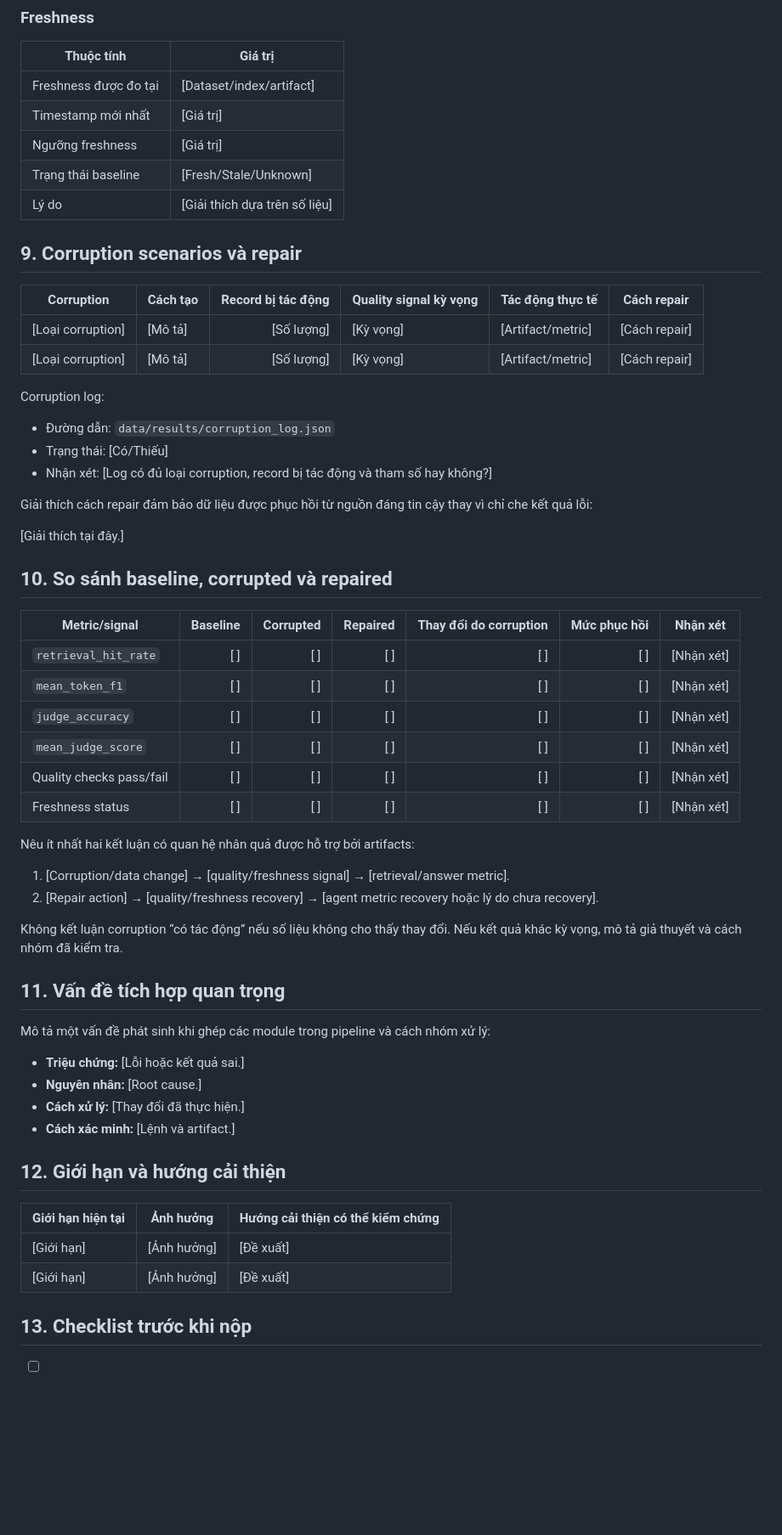
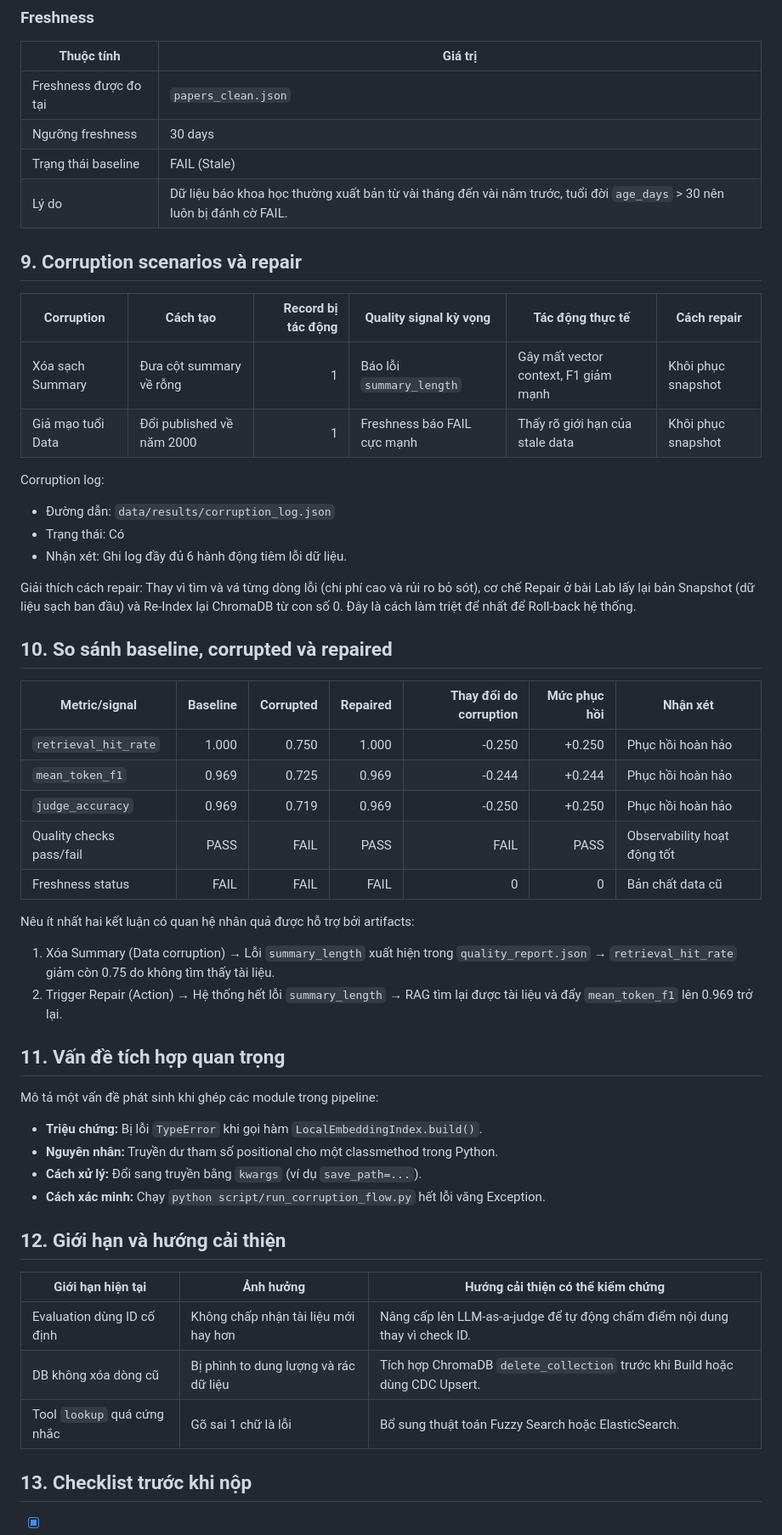
Before and after one commit to 1usuzu/K4_Day10_Data-Pipeline-Data-Observability, a Markdown page: report/group_report.md, the part around one of its changes. Shown at 85% size. Rendered like a GitHub page; blank space fills up the shorter version.

```diff
--- a/report/group_report.md
+++ b/report/group_report.md
@@ -213,62 +182,55 @@ Giải thích vì sao test set được giữ nguyên khi đánh giá baseline,
 
 | Thuộc tính               | Giá trị                           |
 | -------------------------- | ----------------------------------- |
-| Freshness được đo tại | [Dataset/index/artifact]            |
-| Timestamp mới nhất       | [Giá trị]                         |
-| Ngưỡng freshness         | [Giá trị]                         |
-| Trạng thái baseline      | [Fresh/Stale/Unknown]               |
-| Lý do                     | [Giải thích dựa trên số liệu] |
+| Freshness được đo tại | `papers_clean.json`            |
+| Ngưỡng freshness         | 30 days                         |
+| Trạng thái baseline      | FAIL (Stale)               |
+| Lý do                     | Dữ liệu báo khoa học thường xuất bản từ vài tháng đến vài năm trước, tuổi đời `age_days` > 30 nên luôn bị đánh cờ FAIL. |
 
 ## 9. Corruption scenarios và repair
 
 | Corruption         | Cách tạo | Record bị tác động | Quality signal kỳ vọng | Tác động thực tế | Cách repair   |
 | ------------------ | ---------- | ---------------------: | ------------------------ | --------------------- | -------------- |
-| [Loại corruption] | [Mô tả]  |          [Số lượng] | [Kỳ vọng]              | [Artifact/metric]     | [Cách repair] |
-| [Loại corruption] | [Mô tả]  |          [Số lượng] | [Kỳ vọng]              | [Artifact/metric]     | [Cách repair] |
+| Xóa sạch Summary | Đưa cột summary về rỗng  |          1 | Báo lỗi `summary_length`              | Gây mất vector context, F1 giảm mạnh     | Khôi phục snapshot |
+| Giả mạo tuổi Data | Đổi published về năm 2000  |          1 | Freshness báo FAIL cực mạnh              | Thấy rõ giới hạn của stale data     | Khôi phục snapshot |
 
 Corruption log:
+- Đường dẫn: `data/results/corruption_log.json`
+- Trạng thái: Có
+- Nhận xét: Ghi log đầy đủ 6 hành động tiêm lỗi dữ liệu.
 
-- Đường dẫn: `data/results/corruption_log.json`
-- Trạng thái: [Có/Thiếu]
-- Nhận xét: [Log có đủ loại corruption, record bị tác động và tham số hay không?]
-
-Giải thích cách repair đảm bảo dữ liệu được phục hồi từ nguồn đáng tin cậy thay vì chỉ che kết quả lỗi:
-
-[Giải thích tại đây.]
+Giải thích cách repair:
+Thay vì tìm và vá từng dòng lỗi (chi phí cao và rủi ro bỏ sót), cơ chế Repair ở bài Lab lấy lại bản Snapshot (dữ liệu sạch ban đầu) và Re-Index lại ChromaDB từ con số 0. Đây là cách làm triệt để nhất để Roll-back hệ thống.
 
 ## 10. So sánh baseline, corrupted và repaired
 
 | Metric/signal            | Baseline | Corrupted | Repaired | Thay đổi do corruption | Mức phục hồi | Nhận xét   |
 | ------------------------ | -------: | --------: | -------: | -----------------------: | --------------: | ------------ |
-| `retrieval_hit_rate`   |      [ ] |       [ ] |      [ ] |                      [ ] |             [ ] | [Nhận xét] |
-| `mean_token_f1`        |      [ ] |       [ ] |      [ ] |                      [ ] |             [ ] | [Nhận xét] |
-| `judge_accuracy`       |      [ ] |       [ ] |      [ ] |                      [ ] |             [ ] | [Nhận xét] |
-| `mean_judge_score`     |      [ ] |       [ ] |      [ ] |                      [ ] |             [ ] | [Nhận xét] |
-| Quality checks pass/fail |      [ ] |       [ ] |      [ ] |                      [ ] |             [ ] | [Nhận xét] |
-| Freshness status         |      [ ] |       [ ] |      [ ] |                      [ ] |             [ ] | [Nhận xét] |
+| `retrieval_hit_rate`   |      1.000 |       0.750 |      1.000 |                      -0.250 |             +0.250 | Phục hồi hoàn hảo |
+| `mean_token_f1`        |      0.969 |       0.725 |      0.969 |                      -0.244 |             +0.244 | Phục hồi hoàn hảo |
+| `judge_accuracy`       |      0.969 |       0.719 |      0.969 |                      -0.250 |             +0.250 | Phục hồi hoàn hảo |
+| Quality checks pass/fail |      PASS |       FAIL |      PASS |                      FAIL |             PASS | Observability hoạt động tốt |
+| Freshness status         |      FAIL |       FAIL |      FAIL |                      0 |             0 | Bản chất data cũ |
 
 Nêu ít nhất hai kết luận có quan hệ nhân quả được hỗ trợ bởi artifacts:
-
-1. [Corruption/data change] → [quality/freshness signal] → [retrieval/answer metric].
-2. [Repair action] → [quality/freshness recovery] → [agent metric recovery hoặc lý do chưa recovery].
-
-Không kết luận corruption “có tác động” nếu số liệu không cho thấy thay đổi. Nếu kết quả khác kỳ vọng, mô tả giả thuyết và cách nhóm đã kiểm tra.
+1. Xóa Summary (Data corruption) → Lỗi `summary_length` xuất hiện trong `quality_report.json` → `retrieval_hit_rate` giảm còn 0.75 do không tìm thấy tài liệu.
+2. Trigger Repair (Action) → Hệ thống hết lỗi `summary_length` → RAG tìm lại được tài liệu và đẩy `mean_token_f1` lên 0.969 trở lại.
 
 ## 11. Vấn đề tích hợp quan trọng
 
-Mô tả một vấn đề phát sinh khi ghép các module trong pipeline và cách nhóm xử lý:
-
-- **Triệu chứng:** [Lỗi hoặc kết quả sai.]
-- **Nguyên nhân:** [Root cause.]
-- **Cách xử lý:** [Thay đổi đã thực hiện.]
-- **Cách xác minh:** [Lệnh và artifact.]
+Mô tả một vấn đề phát sinh khi ghép các module trong pipeline:
+- **Triệu chứng:** Bị lỗi `TypeError` khi gọi hàm `LocalEmbeddingIndex.build()`.
+- **Nguyên nhân:** Truyền dư tham số positional cho một classmethod trong Python.
+- **Cách xử lý:** Đổi sang truyền bằng `kwargs` (ví dụ `save_path=...`).
+- **Cách xác minh:** Chạy `python script/run_corruption_flow.py` hết lỗi văng Exception.
 
 ## 12. Giới hạn và hướng cải thiện
 
 | Giới hạn hiện tại | Ảnh hưởng   | Hướng cải thiện có thể kiểm chứng |
 | --------------------- | -------------- | ----------------------------------------- |
-| [Giới hạn]          | [Ảnh hưởng] | [Đề xuất]                              |
-| [Giới hạn]          | [Ảnh hưởng] | [Đề xuất]                              |
+| Evaluation dùng ID cố định | Không chấp nhận tài liệu mới hay hơn | Nâng cấp lên LLM-as-a-judge để tự động chấm điểm nội dung thay vì check ID. |
+| DB không xóa dòng cũ | Bị phình to dung lượng và rác dữ liệu | Tích hợp ChromaDB `delete_collection` trước khi Build hoặc dùng CDC Upsert. |
+| Tool `lookup` quá cứng nhắc | Gõ sai 1 chữ là lỗi | Bổ sung thuật toán Fuzzy Search hoặc ElasticSearch. |
 
 ## 13. Checklist trước khi nộp
 
```
Also changed, not shown: other parts of report/group_report.md (+82 -113 lines).
